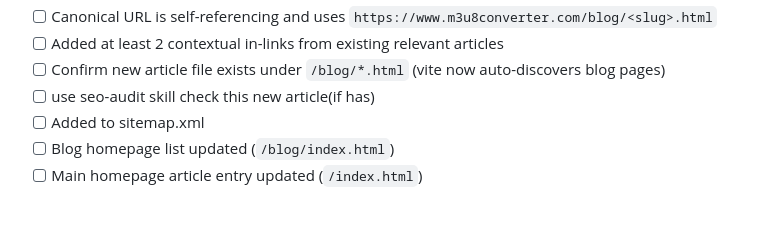
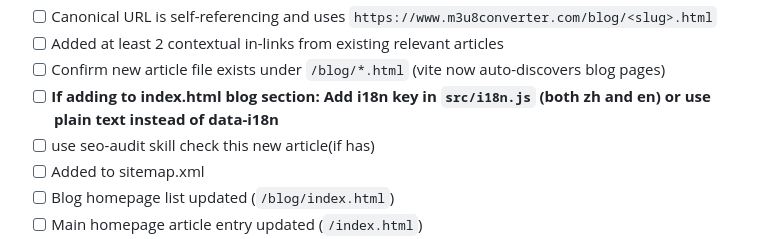
Before and after one commit to liqiujiong/m3u8converter, a Markdown page: BLOG_GUIDELINES.md, the part around the change. Rendered like a GitHub page; blank space fills up the shorter version.

Commit message:
docs: add i18n key check to BLOG_GUIDELINES and blog-publisher skill

```diff
--- a/BLOG_GUIDELINES.md
+++ b/BLOG_GUIDELINES.md
@@ -371,6 +371,7 @@ graph LR
 - [ ] Canonical URL is self-referencing and uses `https://www.m3u8converter.com/blog/<slug>.html`
 - [ ] Added at least 2 contextual in-links from existing relevant articles
 - [ ] Confirm new article file exists under `/blog/*.html` (vite now auto-discovers blog pages)
+- [ ] **If adding to index.html blog section: Add i18n key in `src/i18n.js` (both zh and en) or use plain text instead of data-i18n**
 - [ ] use seo-audit skill check this new article(if has)
 - [ ] Added to sitemap.xml
 - [ ] Blog homepage list updated (`/blog/index.html`)
```
Also changed, not shown: 1 other file.
